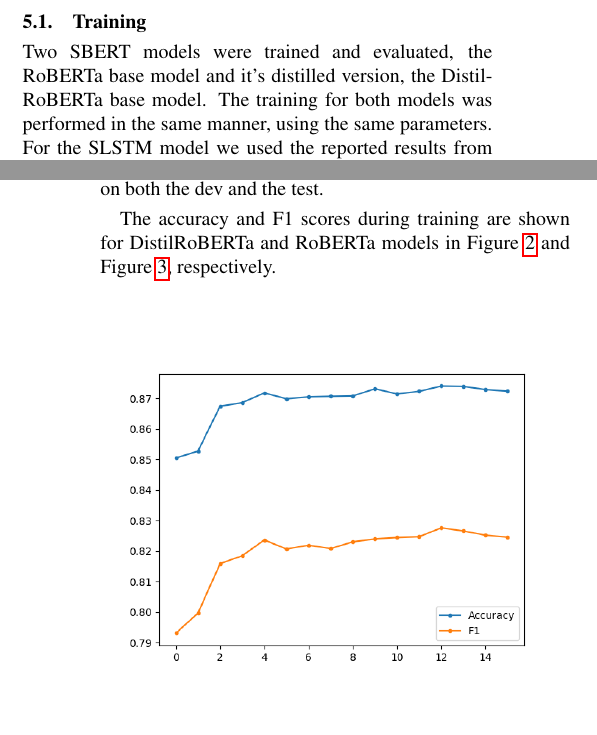
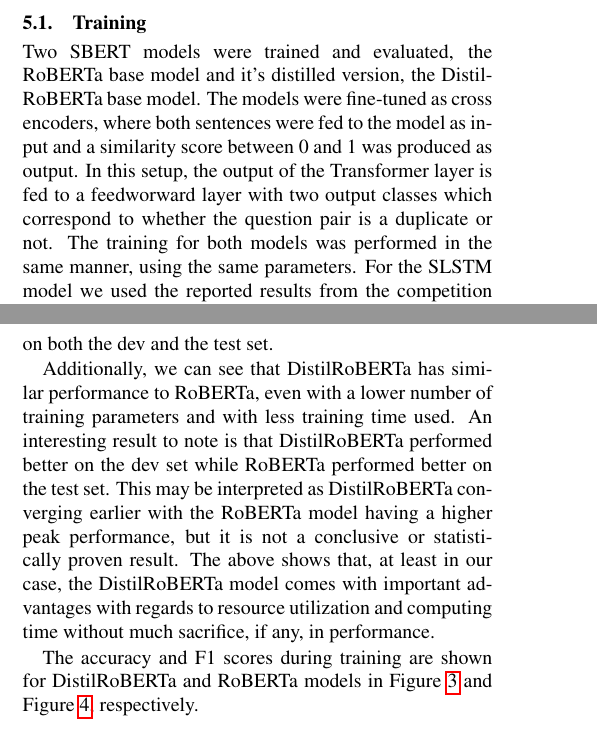
Before and after one commit to opacicmarko/duplicate-question-identification, a LaTeX document (latex/duplicate_questions.tex): two parts of the columns of pages 2 and 3 of 4, joined at a grey line, cut so that both start at the same text. Compiled offline with pdfLaTeX.

Commit message:
dataset examples, results discussion, other fixes

```diff
--- a/latex/duplicate_questions.tex
+++ b/latex/duplicate_questions.tex
@@ -135,6 +144,8 @@ We then provide an overview and a brief discussion of the results.
 \subsection{Training} \label{training}
 
 Two SBERT models were trained and evaluated, the RoBERTa base model and it's distilled version, the DistilRoBERTa base model.
+The models were fine-tuned as cross encoders, where both sentences were fed to the model as input and a similarity score between 0 and 1 was produced as output.
+In this setup, the output of the Transformer layer is fed to a feedworward layer with two output classes which correspond to whether the question pair is a duplicate or not.
 The training for both models was performed in the same manner, using the same parameters.
 For the SLSTM model we used the reported results from the competition solution \citep{dadashov2017quora}.
 
@@ -210,7 +221,12 @@ Both models were trained on a system with a single Nvidia T4 GPU.
 
 The results are presented in Table~\ref{tab:results}.
 All other models significantly outperform the simple cosine similarity baseline using GloVe embeddings.
-Expectedly, the SBERT models outperform the Siamese LSTM on accuracy and F1 scores on both the dev and the test.
+Expectedly, the SBERT models outperform the Siamese LSTM on accuracy and F1 scores on both the dev and the test set.
+
+Additionally, we can see that DistilRoBERTa has similar performance to RoBERTa, even with a lower number of training parameters and with less training time used.
+An interesting result to note is that DistilRoBERTa performed better on the dev set while RoBERTa performed better on the test set.
+This may be interpreted as DistilRoBERTa converging earlier with the RoBERTa model having a higher peak performance, but it is not a conclusive or statistically proven result.
+The above shows that, at least in our case, the DistilRoBERTa model comes with important advantages with regards to resource utilization and computing time without much sacrifice, if any, in performance.
 
 The accuracy and F1 scores during training are shown for DistilRoBERTa and RoBERTa models in Figure~\ref{fig:train-metrics-distilroberta} and Figure~\ref{fig:train-metrics-roberta}, respectively.
 
```
Also changed, not shown: latex/duplicate_questions.pdf, latex/figures/dataset-examples.png (added), latex/duplicate_questions.tex (13 more changed lines).
